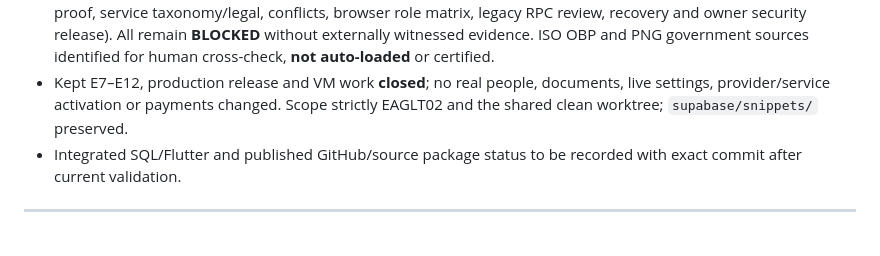
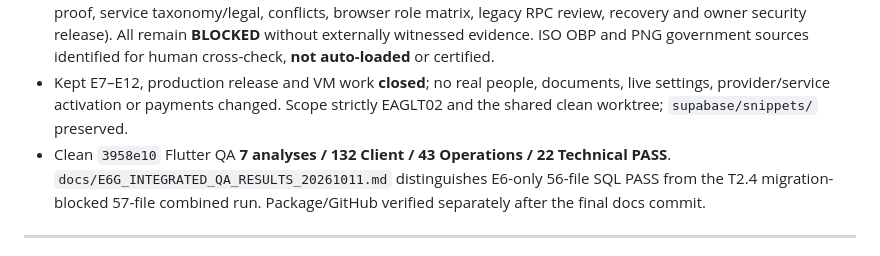
Before and after one commit to mpokana/wantok-service, a Markdown page: docs/HANDOVER.md, the part around the change. Drawn GitHub-style.

```diff
--- a/docs/HANDOVER.md
+++ b/docs/HANDOVER.md
@@ -10,7 +10,7 @@
 - Added a **read-only loopback-only Supabase REST test** (`npm run test:e6:auth-local`) which creates two short-lived synthetic signed JWTs but **no accounts/fixtures/SQL writes**, and checks 23 denial/empty RLS/legacy-activation cases. All **23/23 PASS**. No staff provisioned; tokens are not witnessed GoTrue sign-ins.
 - Built formal E6 acceptance runbook `docs/E6G_FORMAL_ACCEPTANCE_RUNBOOK_20261011.md` with ten independently auditable gates (staff verification, dual-person appointment, initial trusted key custody, ISO country/subdivision proof, service taxonomy/legal, conflicts, browser role matrix, legacy RPC review, recovery and owner security release). All remain **BLOCKED** without externally witnessed evidence. ISO OBP and PNG government sources identified for human cross-check, **not auto-loaded** or certified.
 - Kept E7–E12, production release and VM work **closed**; no real people, documents, live settings, provider/service activation or payments changed. Scope strictly EAGLT02 and the shared clean worktree; `supabase/snippets/` preserved.
-- Integrated SQL/Flutter and published GitHub/source package status to be recorded with exact commit after current validation.
+- Clean `3958e10` Flutter QA **7 analyses / 132 Client / 43 Operations / 22 Technical PASS**. `docs/E6G_INTEGRATED_QA_RESULTS_20261011.md` distinguishes E6-only 56-file SQL PASS from the T2.4 migration-blocked 57-file combined run. Package/GitHub verified separately after the final docs commit.
 
 ---
 
```
Also changed, not shown: docs/E6G_INTEGRATED_QA_RESULTS_20261011.md (added, +29 -0 lines), docs/T24_MESSAGING_QUEUE_E6G_INTEGRATION_QA_20261011.md (added, +30 -0 lines).
